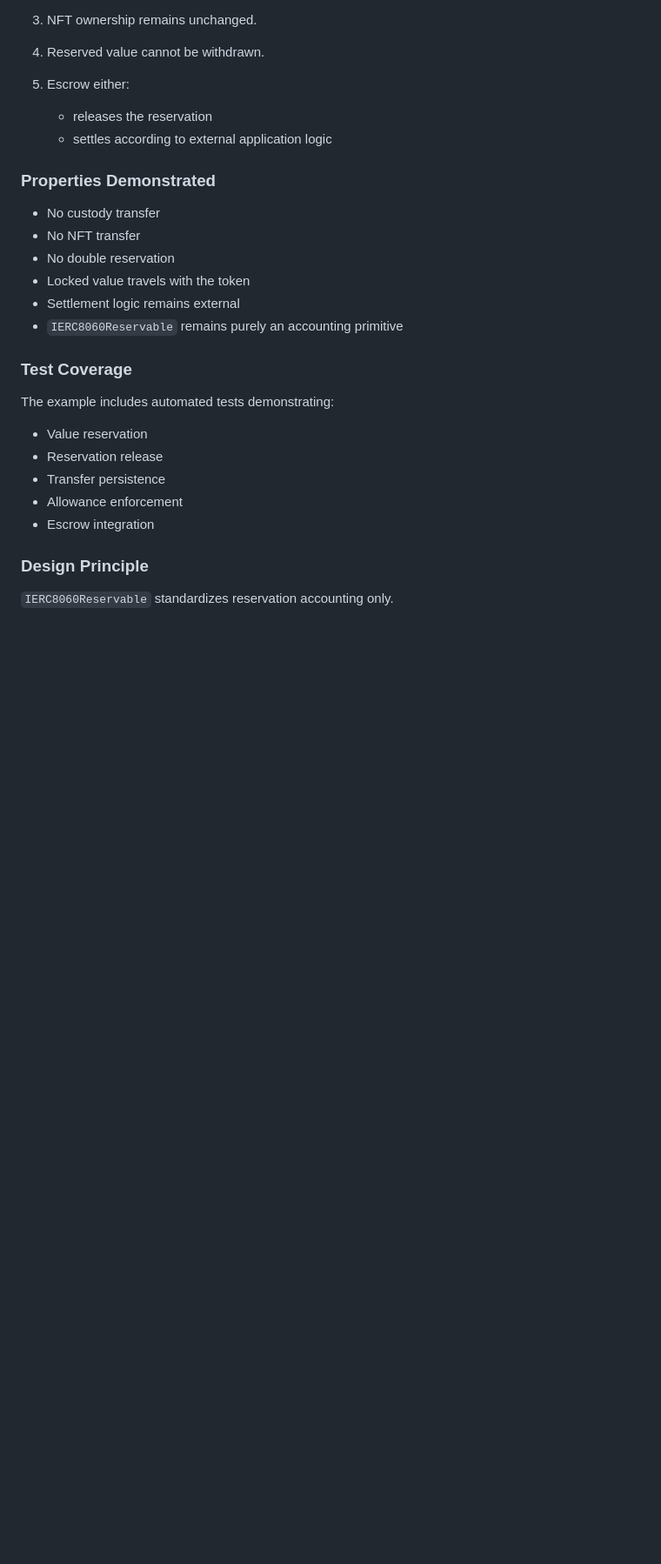
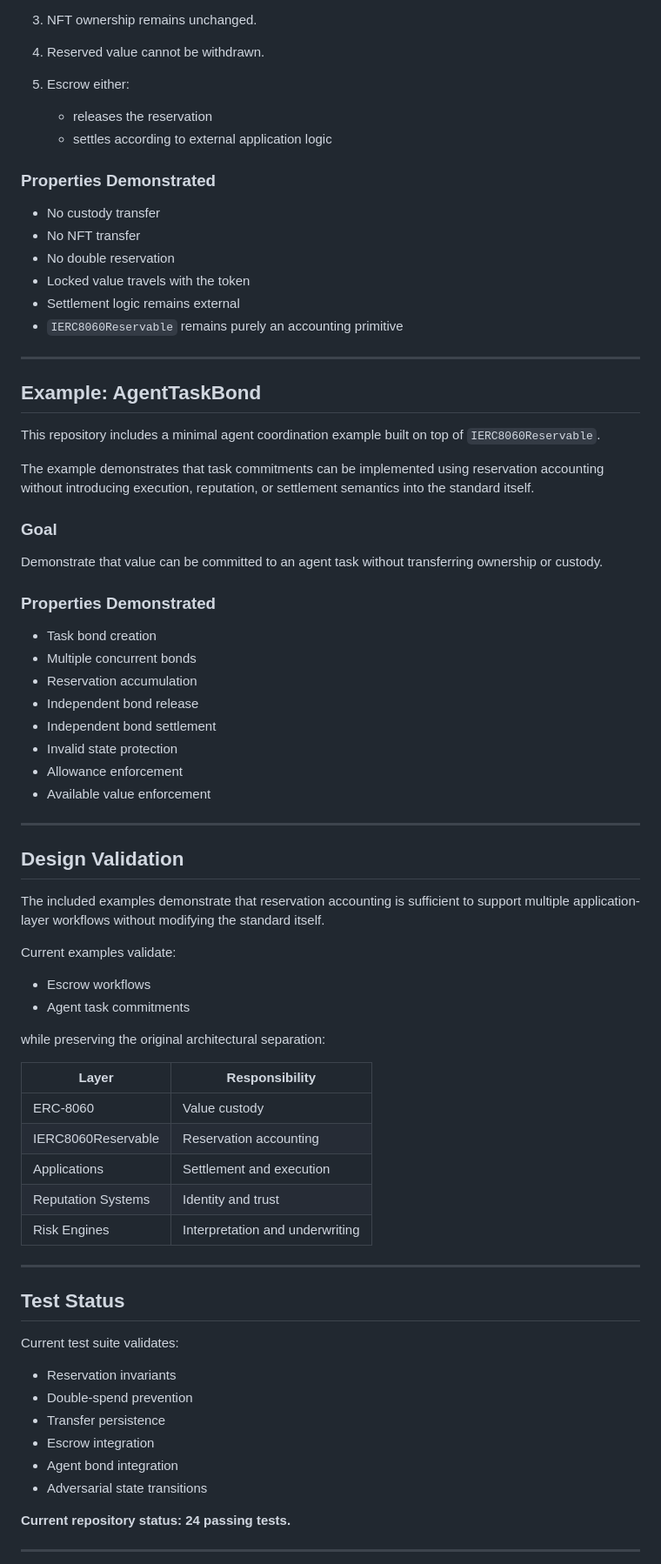
Before and after one commit to ten-io-meta/erc8060-reservable, a Markdown page: README.md, the part around one of its changes. Shown at 87% size. GitHub-like rendering; blank space fills up the shorter version.

Commit message:
Update README with examples and test status

```diff
--- a/README.md
+++ b/README.md
@@ -85,17 +85,64 @@ Demonstrate that value can be committed without transferring ownership or custod
 * Settlement logic remains external
 * `IERC8060Reservable` remains purely an accounting primitive
 
-### Test Coverage
+---
 
-The example includes automated tests demonstrating:
+## Example: AgentTaskBond
 
-* Value reservation
-* Reservation release
+This repository includes a minimal agent coordination example built on top of `IERC8060Reservable`.
+
+The example demonstrates that task commitments can be implemented using reservation accounting without introducing execution, reputation, or settlement semantics into the standard itself.
+
+### Goal
+
+Demonstrate that value can be committed to an agent task without transferring ownership or custody.
+
+### Properties Demonstrated
+
+* Task bond creation
+* Multiple concurrent bonds
+* Reservation accumulation
+* Independent bond release
+* Independent bond settlement
+* Invalid state protection
+* Allowance enforcement
+* Available value enforcement
+
+---
+
+## Design Validation
+
+The included examples demonstrate that reservation accounting is sufficient to support multiple application-layer workflows without modifying the standard itself.
+
+Current examples validate:
+
+* Escrow workflows
+* Agent task commitments
+
+while preserving the original architectural separation:
+
+| Layer              | Responsibility                  |
+| ------------------ | ------------------------------- |
+| ERC-8060           | Value custody                   |
+| IERC8060Reservable | Reservation accounting          |
+| Applications       | Settlement and execution        |
+| Reputation Systems | Identity and trust              |
+| Risk Engines       | Interpretation and underwriting |
+
+---
+
+## Test Status
+
+Current test suite validates:
+
+* Reservation invariants
+* Double-spend prevention
 * Transfer persistence
-* Allowance enforcement
 * Escrow integration
+* Agent bond integration
+* Adversarial state transitions
 
-### Design Principle
+**Current repository status: 24 passing tests.**
 
-`IERC8060Reservable` standardizes reservation accounting only.
+---
 
```
Also changed, not shown: other parts of README.md (+23 -5 lines).
